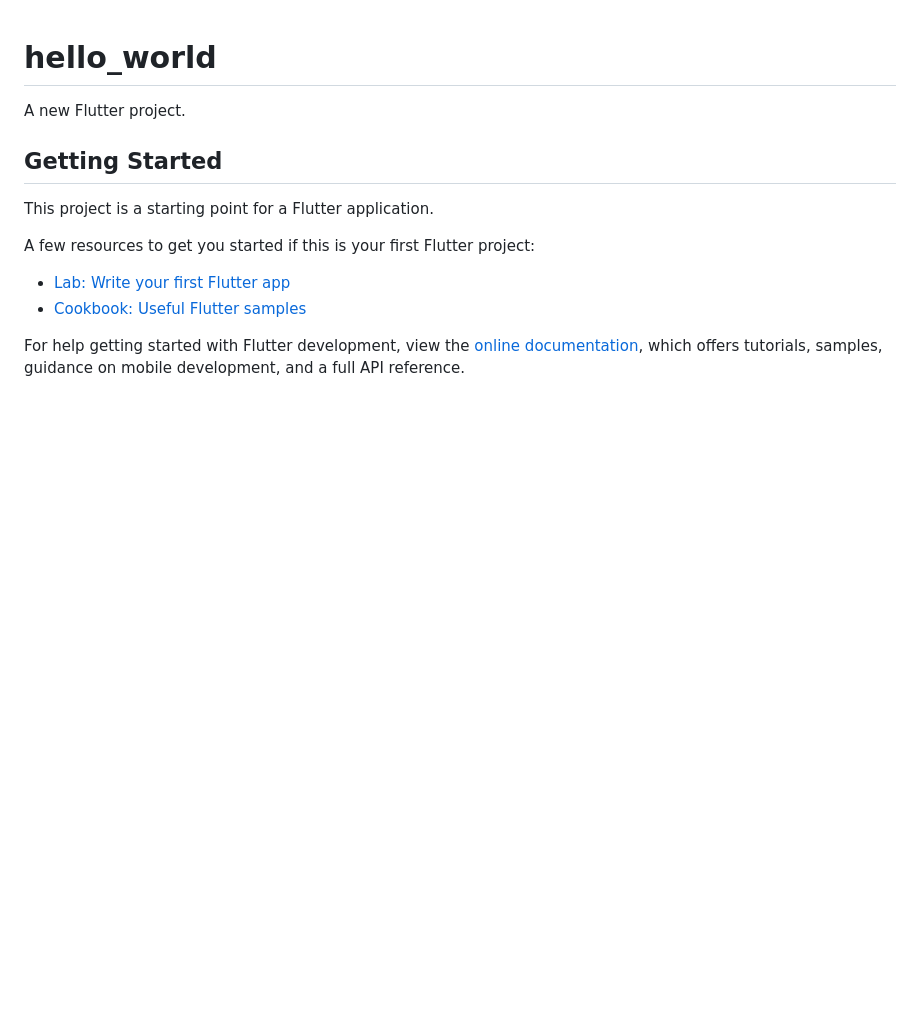
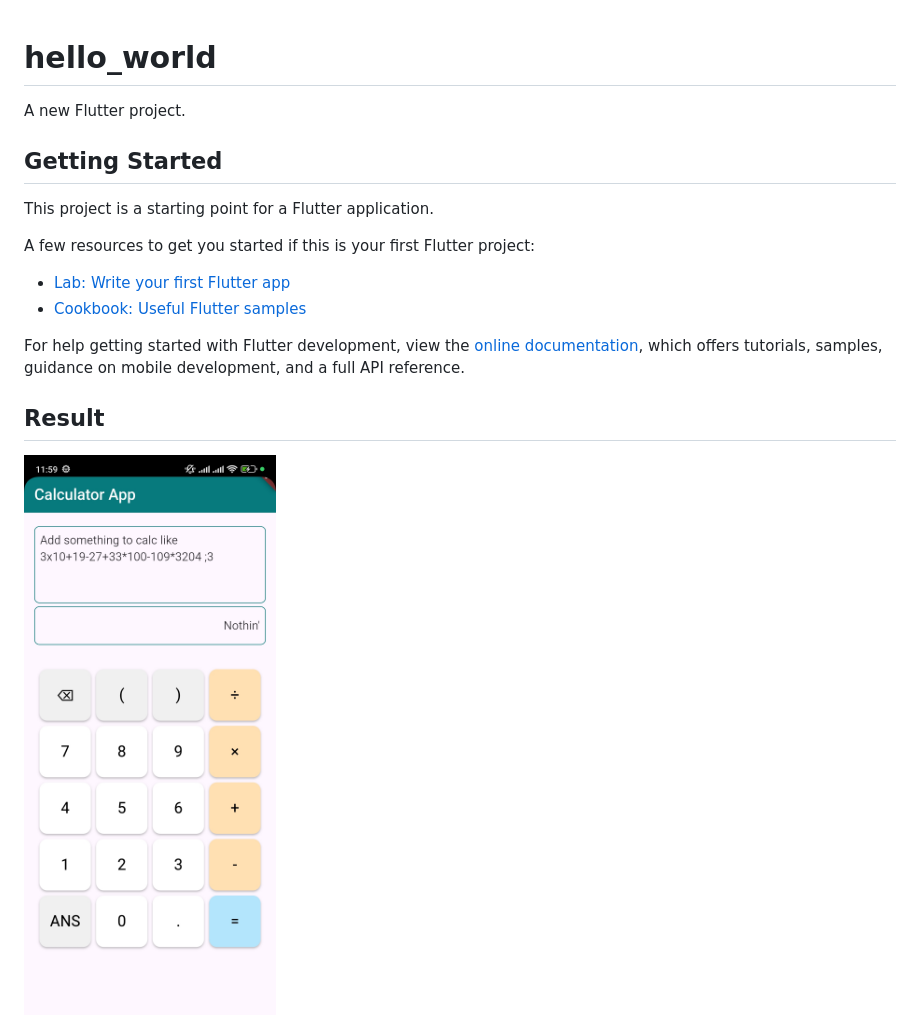
Before and after one commit to hg-xnb/adrd, a Markdown page: FULL_CALC_APP/README.md, the part around the change. GitHub-like rendering; pictures changed too: FULL_CALC_APP/imgs/image.png (added); blank space fills up the shorter version.

Commit message:
add result

```diff
--- a/FULL_CALC_APP/README.md
+++ b/FULL_CALC_APP/README.md
@@ -14,3 +14,7 @@ A few resources to get you started if this is your first Flutter project:
 For help getting started with Flutter development, view the
 [online documentation](https://docs.flutter.dev/), which offers tutorials,
 samples, guidance on mobile development, and a full API reference.
+
+## Result
+
+<img src="imgs/image.png" style="width: 500px;">
```
Also changed, not shown: 1 other file.
